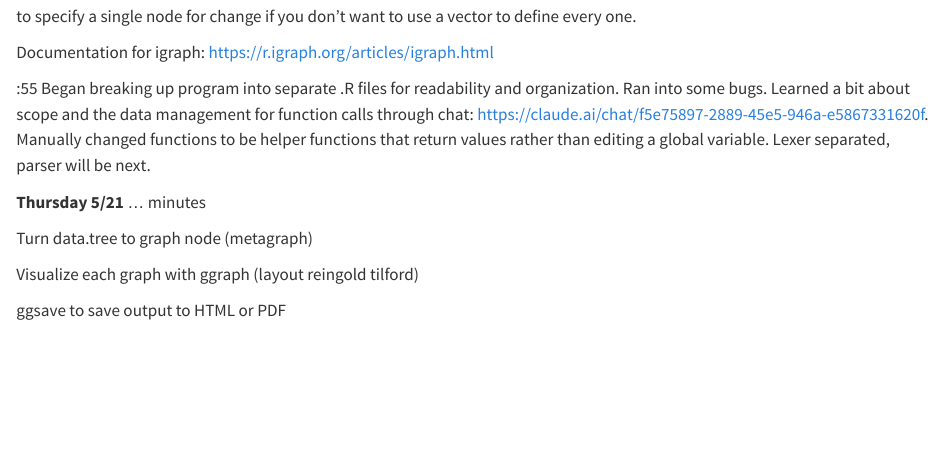
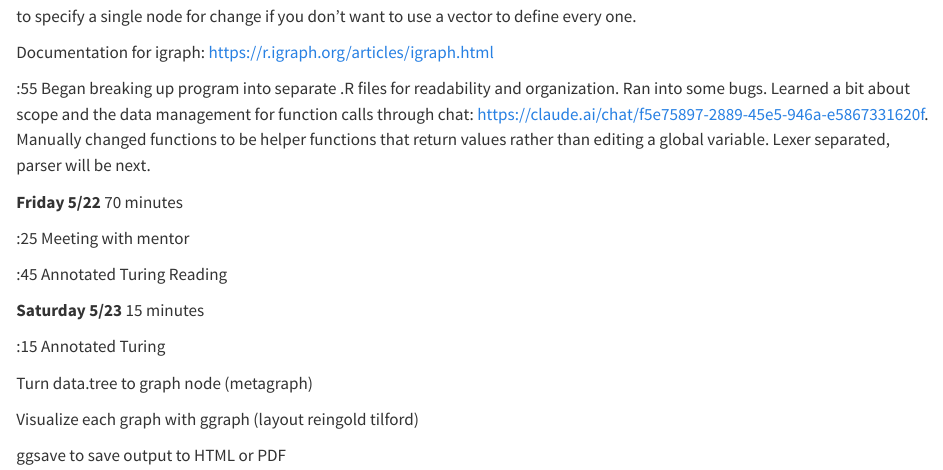
Before and after one commit to CalebHaleProgrammer/Lambda-Calculus-Capstone, a Quarto document (Resources/Documentation/00 Timeline_Tracker.qmd): the page in a window 1100 px wide, from 8820 px down. Rendered offline with R 4.5, knitr and Pandoc in place of Quarto, with nearby package versions.

Commit message:
end of week

```diff
--- a/Resources/Documentation/00 Timeline_Tracker.qmd
+++ b/Resources/Documentation/00 Timeline_Tracker.qmd
@@ -241,7 +241,15 @@ Documentation for igraph: <https://r.igraph.org/articles/igraph.html>
 
 :55 Began breaking up program into separate .R files for readability and organization. Ran into some bugs. Learned a bit about scope and the data management for function calls through chat: <https://claude.ai/chat/f5e75897-2889-45e5-946a-e5867331620f>. Manually changed functions to be helper functions that return values rather than editing a global variable. Lexer separated, parser will be next.
 
-**Thursday 5/21** ... minutes
+**Friday 5/22** 70 minutes
+
+:25 Meeting with mentor
+
+:45 Annotated Turing Reading
+
+**Saturday 5/23** 15 minutes
+
+:15 Annotated Turing
 
 Turn data.tree to graph node (metagraph)
 
```
Also changed, not shown: main.R (+1 -1 lines).
